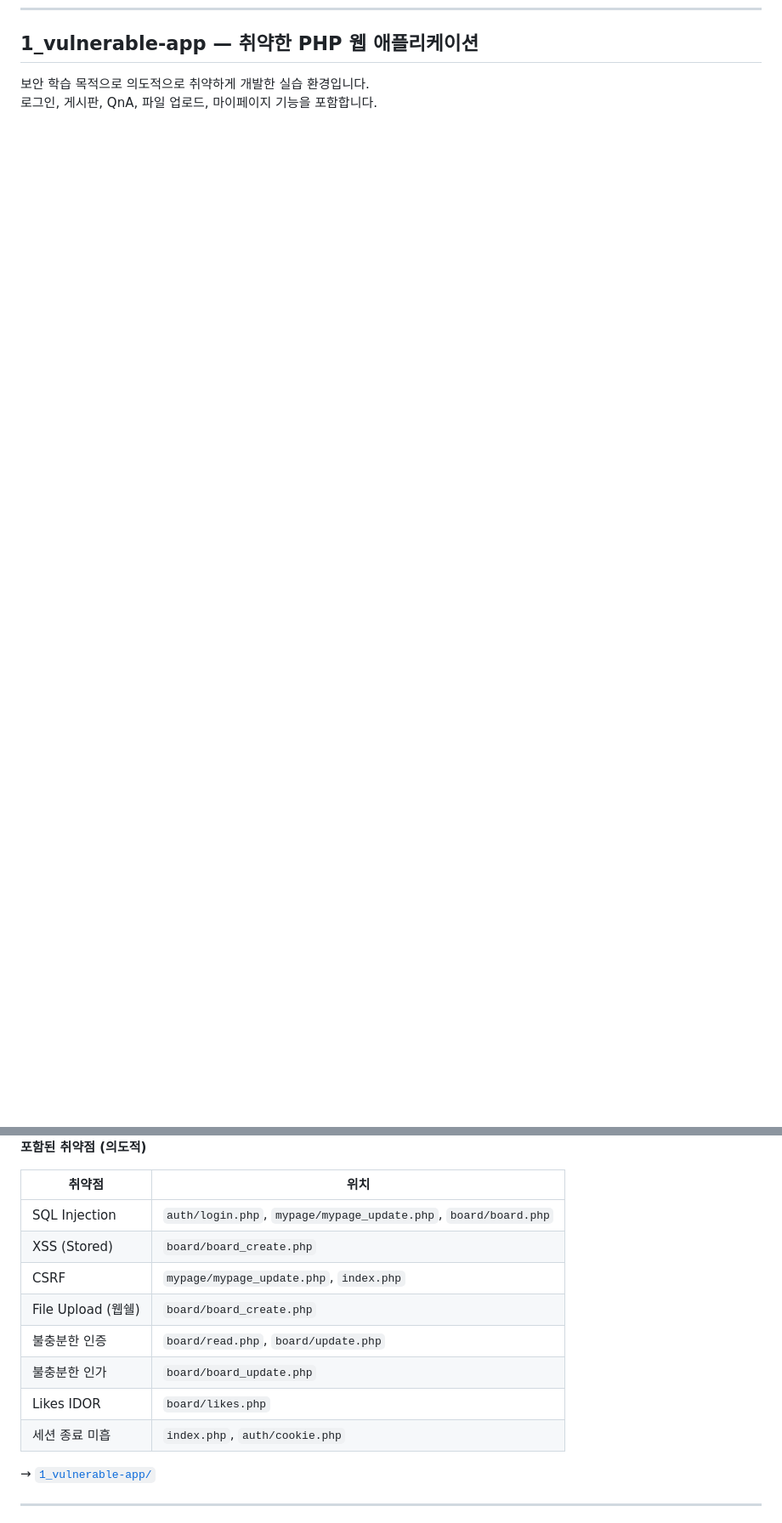
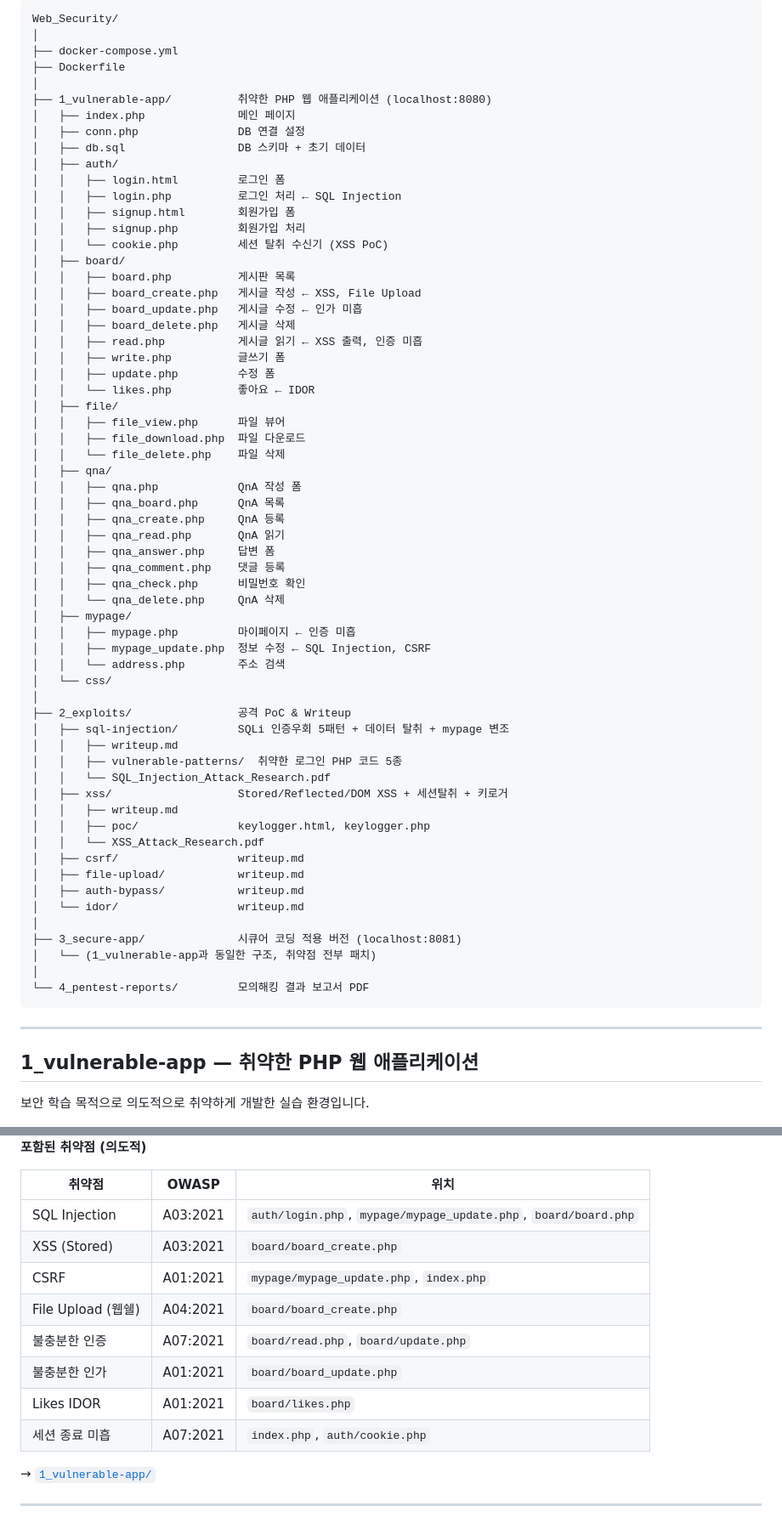
Before and after one commit to hanwoolsky/Web_Security, a Markdown page: README.md, 2 parts joined by grey strips. Shown at 85% size. GitHub-like rendering; blank space fills up the shorter version.

Commit message:
fix: README

````diff
--- a/README.md
+++ b/README.md
@@ -20,7 +50,72 @@
+```
+Web_Security/
+│
+├── docker-compose.yml
+├── Dockerfile
+│
+├── 1_vulnerable-app/          취약한 PHP 웹 애플리케이션 (localhost:8080)
+│   ├── index.php              메인 페이지
+│   ├── conn.php               DB 연결 설정
+│   ├── db.sql                 DB 스키마 + 초기 데이터
+│   ├── auth/
+│   │   ├── login.html         로그인 폼
+│   │   ├── login.php          로그인 처리 ← SQL Injection
+│   │   ├── signup.html        회원가입 폼
+│   │   ├── signup.php         회원가입 처리
+│   │   └── cookie.php         세션 탈취 수신기 (XSS PoC)
+│   ├── board/
+│   │   ├── board.php          게시판 목록
+│   │   ├── board_create.php   게시글 작성 ← XSS, File Upload
+│   │   ├── board_update.php   게시글 수정 ← 인가 미흡
+│   │   ├── board_delete.php   게시글 삭제
+│   │   ├── read.php           게시글 읽기 ← XSS 출력, 인증 미흡
+│   │   ├── write.php          글쓰기 폼
+│   │   ├── update.php         수정 폼
+│   │   └── likes.php          좋아요 ← IDOR
+│   ├── file/
+│   │   ├── file_view.php      파일 뷰어
+│   │   ├── file_download.php  파일 다운로드
+│   │   └── file_delete.php    파일 삭제
+│   ├── qna/
+│   │   ├── qna.php            QnA 작성 폼
+│   │   ├── qna_board.php      QnA 목록
+│   │   ├── qna_create.php     QnA 등록
+│   │   ├── qna_read.php       QnA 읽기
+│   │   ├── qna_answer.php     답변 폼
+│   │   ├── qna_comment.php    댓글 등록
+│   │   ├── qna_check.php      비밀번호 확인
+│   │   └── qna_delete.php     QnA 삭제
+│   ├── mypage/
+│   │   ├── mypage.php         마이페이지 ← 인증 미흡
+│   │   ├── mypage_update.php  정보 수정 ← SQL Injection, CSRF
+│   │   └── address.php        주소 검색
+│   └── css/
+│
+├── 2_exploits/                공격 PoC & Writeup
+│   ├── sql-injection/         SQLi 인증우회 5패턴 + 데이터 탈취 + mypage 변조
+│   │   ├── writeup.md
+│   │   ├── vulnerable-patterns/  취약한 로그인 PHP 코드 5종
+│   │   └── SQL_Injection_Attack_Research.pdf
+│   ├── xss/                   Stored/Reflected/DOM XSS + 세션탈취 + 키로거
+│   │   ├── writeup.md
+│   │   ├── poc/               keylogger.html, keylogger.php
+│   │   └── XSS_Attack_Research.pdf
+│   ├── csrf/                  writeup.md
+│   ├── file-upload/           writeup.md
+│   ├── auth-bypass/           writeup.md
+│   └── idor/                  writeup.md
+│
+├── 3_secure-app/              시큐어 코딩 적용 버전 (localhost:8081)
+│   └── (1_vulnerable-app과 동일한 구조, 취약점 전부 패치)
+│
+└── 4_pentest-reports/         모의해킹 결과 보고서 PDF
+```
+
+---
+
 ## 1_vulnerable-app — 취약한 PHP 웹 애플리케이션
 
 보안 학습 목적으로 의도적으로 취약하게 개발한 실습 환경입니다.
-로그인, 게시판, QnA, 파일 업로드, 마이페이지 기능을 포함합니다.
 
 <img width="1600" alt="Main Page" src="./README_FILES/main.png" />
 <img width="1600" alt="Login Page" src="./README_FILES/login.png" />
@@ -30,16 +125,16 @@
 
 **포함된 취약점 (의도적)**
 
-| 취약점 | 위치 |
-|---|---|
-| SQL Injection | `auth/login.php`, `mypage/mypage_update.php`, `board/board.php` |
-| XSS (Stored) | `board/board_create.php` |
-| CSRF | `mypage/mypage_update.php`, `index.php` |
-| File Upload (웹쉘) | `board/board_create.php` |
-| 불충분한 인증 | `board/read.php`, `board/update.php` |
-| 불충분한 인가 | `board/board_update.php` |
-| Likes IDOR | `board/likes.php` |
-| 세션 종료 미흡 | `index.php`, `auth/cookie.php` |
+| 취약점 | OWASP | 위치 |
+|---|---|---|
+| SQL Injection | A03:2021 | `auth/login.php`, `mypage/mypage_update.php`, `board/board.php` |
+| XSS (Stored) | A03:2021 | `board/board_create.php` |
+| CSRF | A01:2021 | `mypage/mypage_update.php`, `index.php` |
+| File Upload (웹쉘) | A04:2021 | `board/board_create.php` |
+| 불충분한 인증 | A07:2021 | `board/read.php`, `board/update.php` |
+| 불충분한 인가 | A01:2021 | `board/board_update.php` |
+| Likes IDOR | A01:2021 | `board/likes.php` |
+| 세션 종료 미흡 | A07:2021 | `index.php`, `auth/cookie.php` |
 
 → [`1_vulnerable-app/`](1_vulnerable-app/)
 
````
Also changed, not shown: other parts of README.md (+36 -7 lines).
